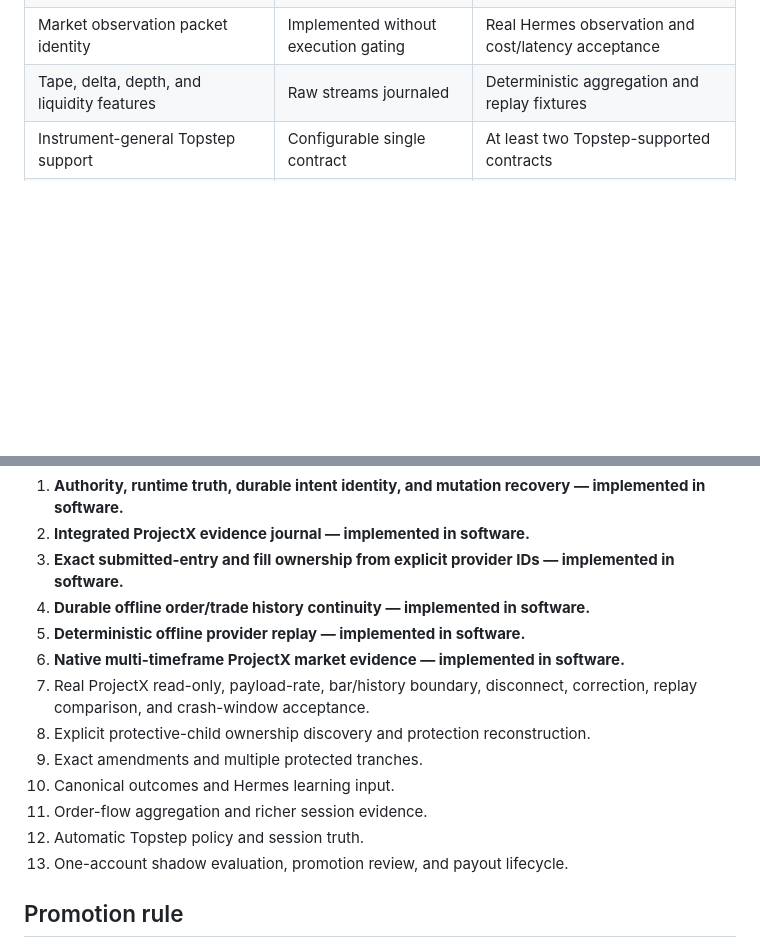
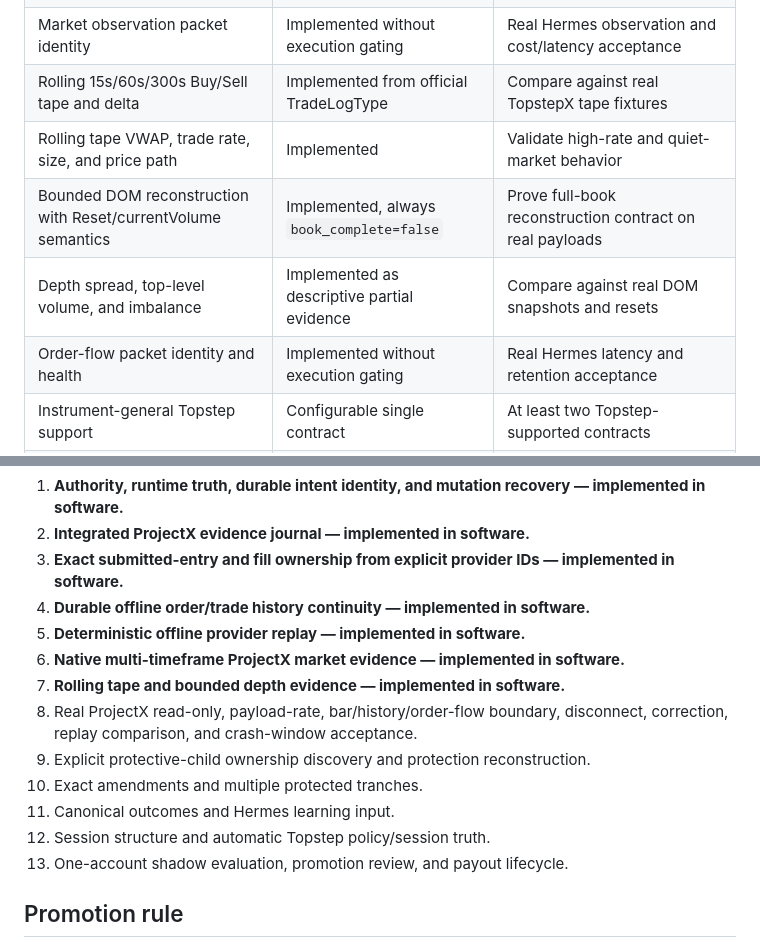
Before and after one commit to GlitchTrader/glitch-topstep, a Markdown page: docs/PARITY.md, 2 parts joined by grey strips. Drawn GitHub-style; blank space fills up the shorter version.

Commit message:
docs: mark rolling tape and bounded depth implemented

```diff
--- a/docs/PARITY.md
+++ b/docs/PARITY.md
@@ -45,7 +45,11 @@ This ledger maps useful behavioural contracts from the NinjaTrader edition into
 | Multi-timeframe normalization, gaps, and partial-bar provenance | Implemented | Compare against TopstepX chart output |
 | Strategy-neutral ATR, volatility, VWAP, EMA, location, candle, and volume features | Implemented | Validate numerical parity against independent fixtures |
 | Market observation packet identity | Implemented without execution gating | Real Hermes observation and cost/latency acceptance |
-| Tape, delta, depth, and liquidity features | Raw streams journaled | Deterministic aggregation and replay fixtures |
+| Rolling 15s/60s/300s Buy/Sell tape and delta | Implemented from official TradeLogType | Compare against real TopstepX tape fixtures |
+| Rolling tape VWAP, trade rate, size, and price path | Implemented | Validate high-rate and quiet-market behavior |
+| Bounded DOM reconstruction with Reset/currentVolume semantics | Implemented, always `book_complete=false` | Prove full-book reconstruction contract on real payloads |
+| Depth spread, top-level volume, and imbalance | Implemented as descriptive partial evidence | Compare against real DOM snapshots and resets |
+| Order-flow packet identity and health | Implemented without execution gating | Real Hermes latency and retention acceptance |
 | Instrument-general Topstep support | Configurable single contract | At least two Topstep-supported contracts |
 | Topstep account-stage and payout lifecycle | Manual evidence only | Provider/dashboard provenance and reconciliation |
 | Session, holiday, and early-close truth | Missing | Authoritative calendar and failure visibility |
@@ -61,12 +65,12 @@ This ledger maps useful behavioural contracts from the NinjaTrader edition into
 4. **Durable offline order/trade history continuity — implemented in software.**
 5. **Deterministic offline provider replay — implemented in software.**
 6. **Native multi-timeframe ProjectX market evidence — implemented in software.**
-7. Real ProjectX read-only, payload-rate, bar/history boundary, disconnect, correction, replay comparison, and crash-window acceptance.
-8. Explicit protective-child ownership discovery and protection reconstruction.
-9. Exact amendments and multiple protected tranches.
-10. Canonical outcomes and Hermes learning input.
-11. Order-flow aggregation and richer session evidence.
-12. Automatic Topstep policy and session truth.
+7. **Rolling tape and bounded depth evidence — implemented in software.**
+8. Real ProjectX read-only, payload-rate, bar/history/order-flow boundary, disconnect, correction, replay comparison, and crash-window acceptance.
+9. Explicit protective-child ownership discovery and protection reconstruction.
+10. Exact amendments and multiple protected tranches.
+11. Canonical outcomes and Hermes learning input.
+12. Session structure and automatic Topstep policy/session truth.
 13. One-account shadow evaluation, promotion review, and payout lifecycle.
 
 ## Promotion rule
```
